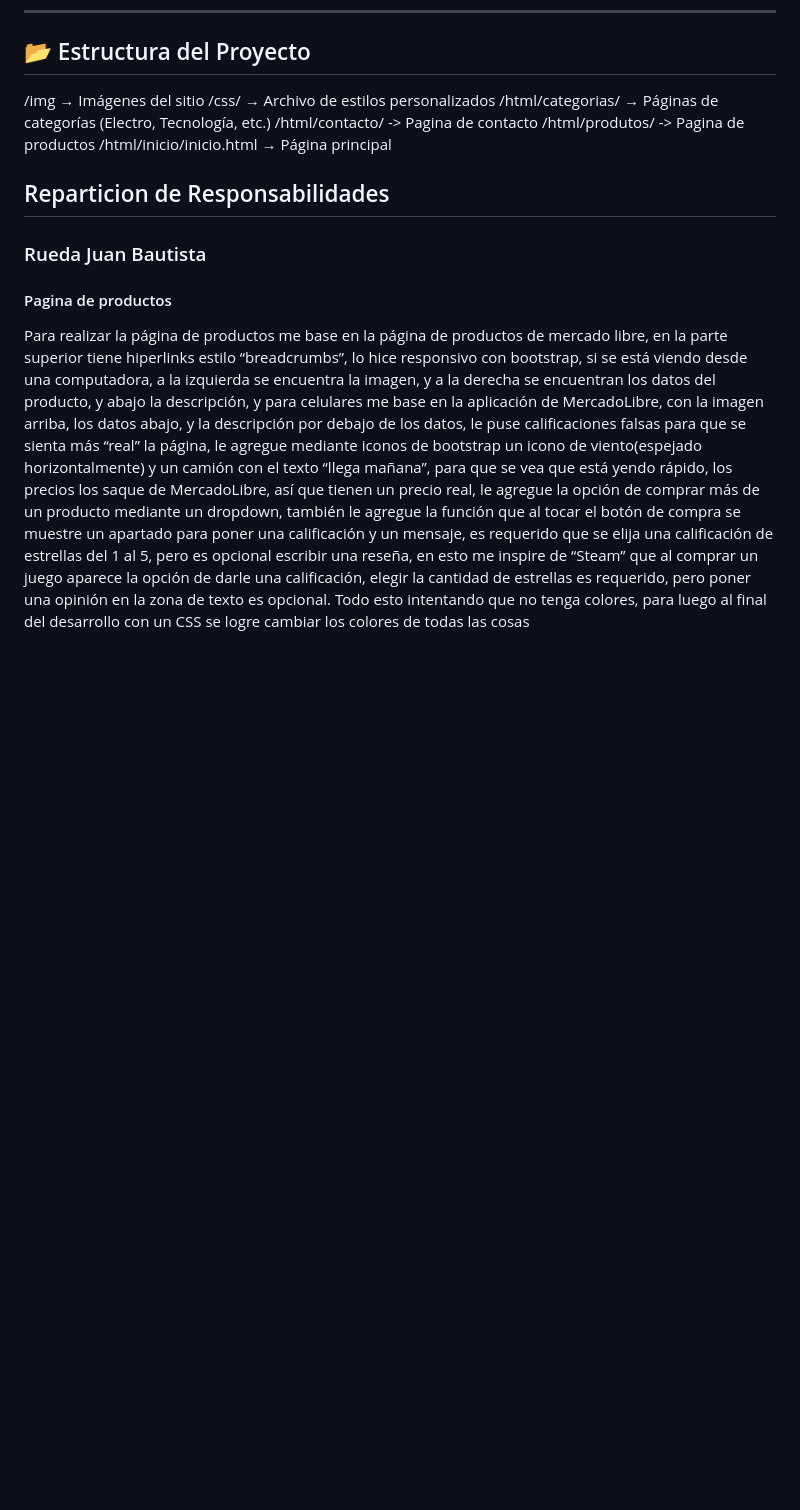
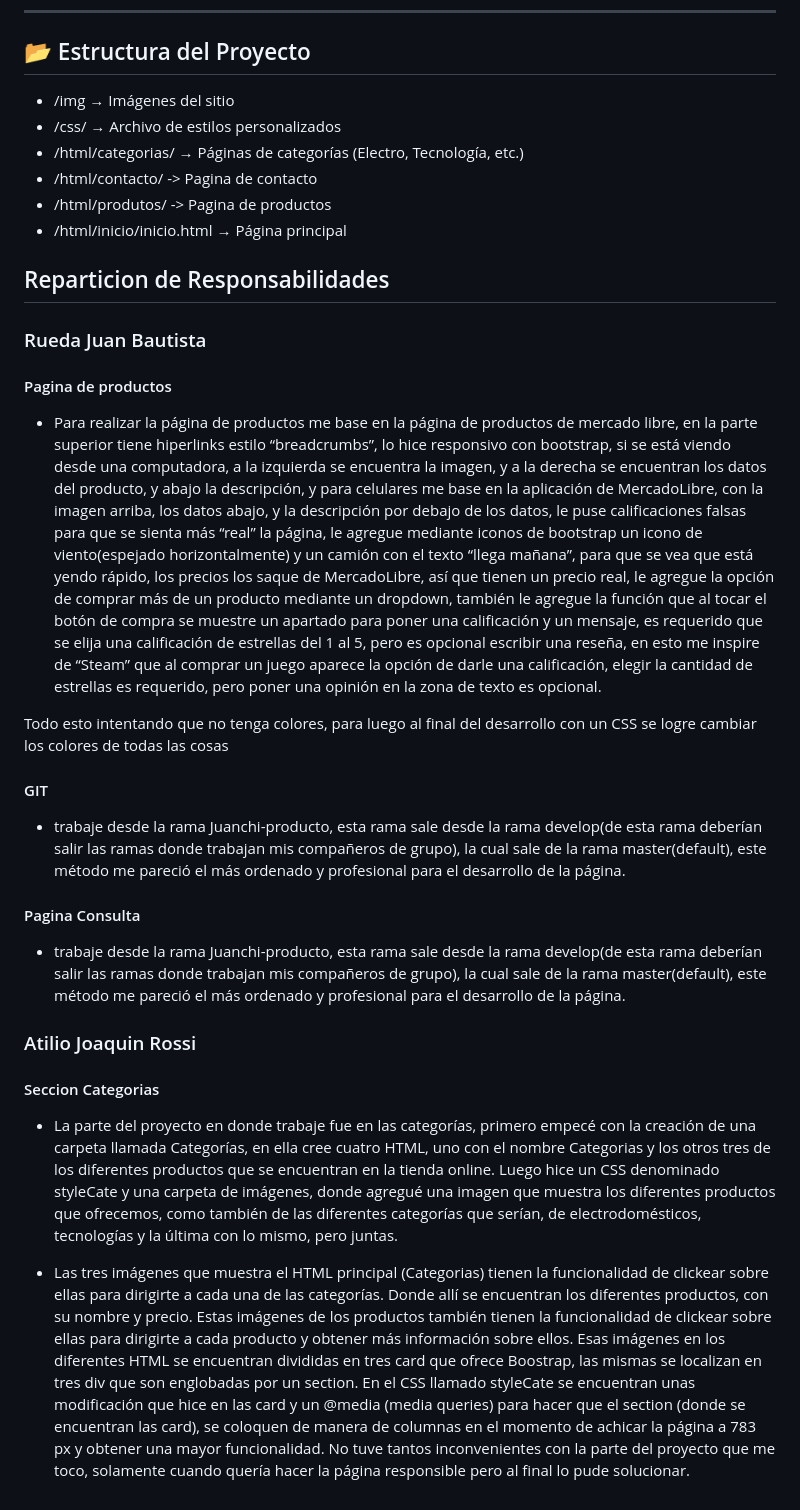
Before and after one commit to Rueda-Juan/CursoFullstacks, a Markdown page: README.md, the part around the change. GitHub-like rendering; blank space fills up the shorter version.

Commit message:
documentacion de Atilio Joaquin Rossi

```diff
--- a/README.md
+++ b/README.md
@@ -64,19 +64,36 @@ El sitio está dirigido a:
 ---
 
 ## 📂 Estructura del Proyecto
-/img → Imágenes del sitio
-/css/ → Archivo de estilos personalizados
-/html/categorias/ → Páginas de categorías (Electro, Tecnología, etc.)
-/html/contacto/ -> Pagina de contacto
-/html/produtos/ -> Pagina de productos
-/html/inicio/inicio.html → Página principal
+- /img → Imágenes del sitio
+- /css/ → Archivo de estilos personalizados
+- /html/categorias/ → Páginas de categorías (Electro, Tecnología, etc.)
+- /html/contacto/ -> Pagina de contacto
+- /html/produtos/ -> Pagina de productos
+- /html/inicio/inicio.html → Página principal
 
 
 ## Reparticion de Responsabilidades
 
 ### Rueda Juan Bautista
 #### Pagina de productos
-<p>
+- <p>
   Para realizar la página de productos me base en la página de productos de mercado libre, en la parte superior tiene hiperlinks estilo “breadcrumbs”, lo hice responsivo con bootstrap, si se está viendo desde una computadora, a la izquierda se encuentra la imagen, y a la derecha se encuentran los datos del producto, y abajo la descripción, y para celulares me base en la aplicación de MercadoLibre, con la imagen arriba, los datos abajo, y la descripción por debajo de los datos, le puse calificaciones falsas para que se sienta más “real” la página, le agregue mediante iconos de bootstrap un icono de viento(espejado horizontalmente) y un camión con el texto “llega mañana”, para que se vea que está yendo rápido, los precios los saque de MercadoLibre, así que tienen un precio real, le agregue la opción de comprar más de un producto mediante un dropdown, también le agregue la función que al tocar el botón de compra se muestre un apartado para poner una calificación y un mensaje, es requerido que se elija una calificación de estrellas del 1 al 5, pero es opcional escribir una reseña, en esto me inspire de “Steam” que al comprar un juego aparece la opción de darle una calificación, elegir la cantidad de estrellas es requerido, pero poner una opinión en la zona de texto es opcional.
  Todo esto intentando que no tenga colores, para luego al final del desarrollo con un CSS se logre cambiar los colores de todas las cosas
 </p>
+
+#### GIT
+- <p>
+  trabaje desde la rama Juanchi-producto, esta rama sale desde la rama develop(de esta rama deberían salir las ramas donde trabajan mis compañeros de grupo), la cual sale de la rama master(default), este método me pareció el más ordenado y profesional para el desarrollo de la página.
+</p>
+
+#### Pagina Consulta
+- <p>
+  trabaje desde la rama Juanchi-producto, esta rama sale desde la rama develop(de esta rama deberían salir las ramas donde trabajan mis compañeros de grupo), la cual sale de la rama master(default), este método me pareció el más ordenado y profesional para el desarrollo de la página.
+</p>
+
+### Atilio Joaquin Rossi
+#### Seccion Categorias
+- <p>
+  La parte del proyecto en donde trabaje fue en las categorías, primero empecé con la creación de una carpeta llamada Categorías, en ella cree cuatro HTML, uno con el nombre Categorias y los otros tres de los diferentes productos que se encuentran en la tienda online. Luego hice un CSS denominado styleCate y una carpeta de imágenes, donde agregué una imagen que muestra los diferentes productos que ofrecemos, como también de las diferentes categorías que serían, de electrodomésticos, tecnologías y la última con lo mismo, pero juntas.
+- Las tres imágenes que muestra el HTML principal (Categorias) tienen la funcionalidad de clickear sobre ellas para dirigirte a cada una de las categorías. Donde allí se encuentran los diferentes productos, con su nombre y precio. Estas imágenes de los productos también tienen la funcionalidad de clickear sobre ellas para dirigirte a cada producto y obtener más información sobre ellos. Esas imágenes en los diferentes HTML se encuentran divididas en tres card que ofrece Boostrap, las mismas se localizan en tres div que son englobadas por un section. En el CSS llamado styleCate se encuentran unas modificación que hice en las card y un @media (media queries) para hacer que el section (donde se encuentran las card), se coloquen de manera de columnas en el momento de achicar la página a 783 px y obtener una mayor funcionalidad. No tuve tantos inconvenientes con la parte del proyecto que me toco, solamente cuando quería hacer la página responsible pero al final lo pude solucionar.
+</p>
```
